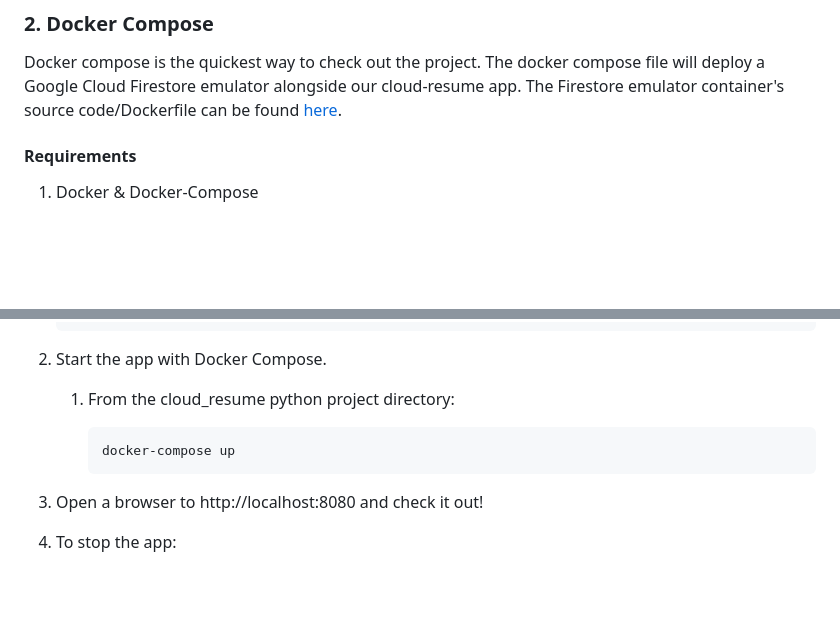
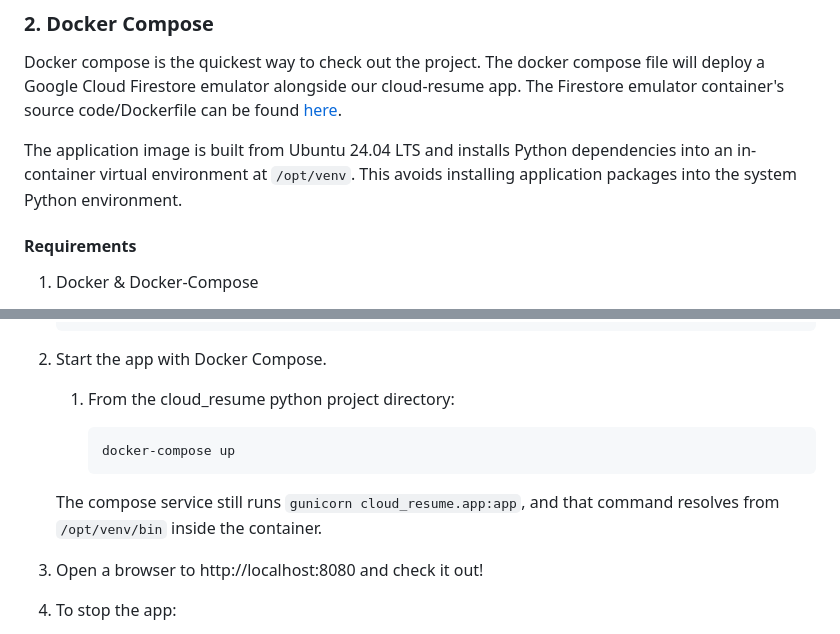
Before and after one commit to sbrupert/cloud-resume, a Markdown page: cloud_resume/README.md, 2 parts joined by grey strips. Drawn GitHub-style; blank space fills up the shorter version.

Commit message:
Update readme with container build details.

````diff
--- a/cloud_resume/README.md
+++ b/cloud_resume/README.md
@@ -74,6 +74,8 @@ This python application showcases my resume, featuring a visitor counter powered
 
 Docker compose is the quickest way to check out the project. The docker compose file will deploy a Google Cloud Firestore emulator alongside our cloud-resume app. The Firestore emulator container's source code/Dockerfile can be found [here](https://github.com/ridedott/firestore-emulator-docker).
 
+The application image is built from Ubuntu 24.04 LTS and installs Python dependencies into an in-container virtual environment at `/opt/venv`. This avoids installing application packages into the system Python environment.
+
 #### Requirements
 
 1. Docker & Docker-Compose
@@ -95,6 +97,8 @@ In order to launch the app without using a real Firestore database, you will nee
       docker-compose up
       ```
 
+   The compose service still runs `gunicorn cloud_resume.app:app`, and that command resolves from `/opt/venv/bin` inside the container.
+
 3. Open a browser to http://localhost:8080 and check it out!
 4. To stop the app:
    1. Press `Ctrl+C` in your terminal window where you ran `docker-compose up`.
````
